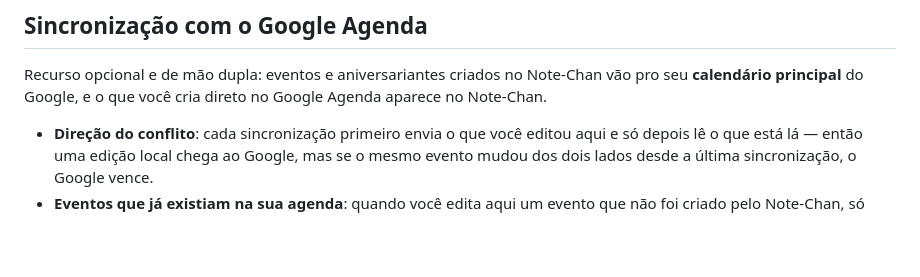
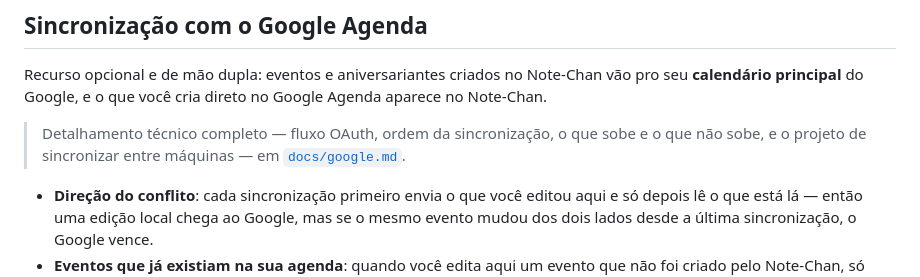
Before and after one commit to BadPineapple/Note-Chan, a Markdown page: README.md, the part around the change. Drawn GitHub-style; blank space fills up the shorter version.

```diff
--- a/README.md
+++ b/README.md
@@ -187,6 +187,8 @@ Exceção não tratada e promessa rejeitada sem tratamento são registradas com
 
 Recurso opcional e de mão dupla: eventos e aniversariantes criados no Note-Chan vão pro seu **calendário principal** do Google, e o que você cria direto no Google Agenda aparece no Note-Chan.
 
+> Detalhamento técnico completo — fluxo OAuth, ordem da sincronização, o que sobe e o que não sobe, e o projeto de sincronizar entre máquinas — em [`docs/google.md`](docs/google.md).
+
 - **Direção do conflito**: cada sincronização primeiro envia o que você editou aqui e só depois lê o que está lá — então uma edição local chega ao Google, mas se o mesmo evento mudou dos dois lados desde a última sincronização, o Google vence.
 - **Eventos que já existiam na sua agenda**: quando você edita aqui um evento que não foi criado pelo Note-Chan, só título, data e horário sobem. Recorrência e descrição ficam intactas do lado do Google — o modelo de recorrência daqui é mais simples que o de lá, e reenviá-lo trocaria um "toda segunda e quarta até dezembro" por um "toda semana".
 - **Recorrência**: sincroniza como evento recorrente de verdade no Google (RRULE); "marcar como concluído" continua sendo só uma informação do Note-Chan — o Google não tem esse conceito.
```
Also changed, not shown: docs/google.md (added, +368 -0 lines).
